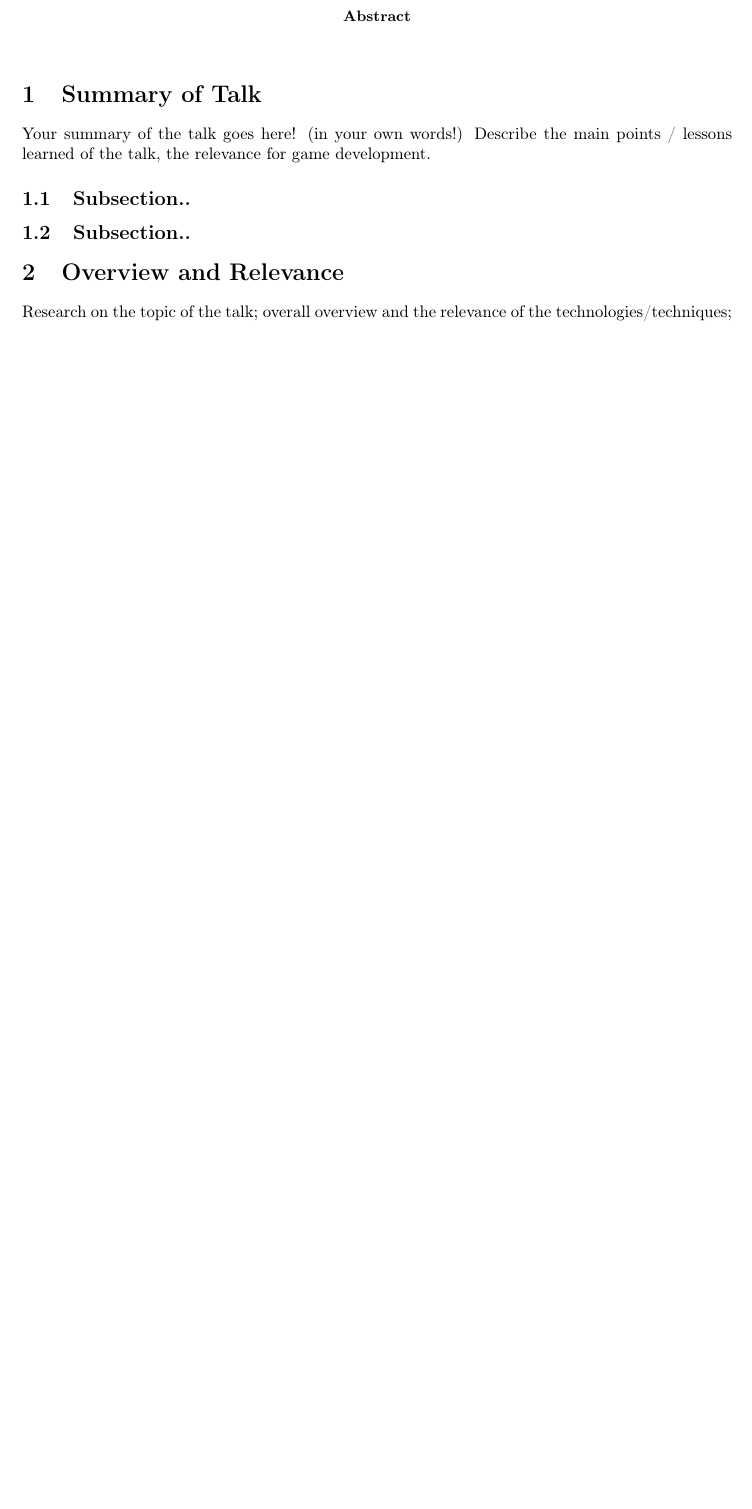
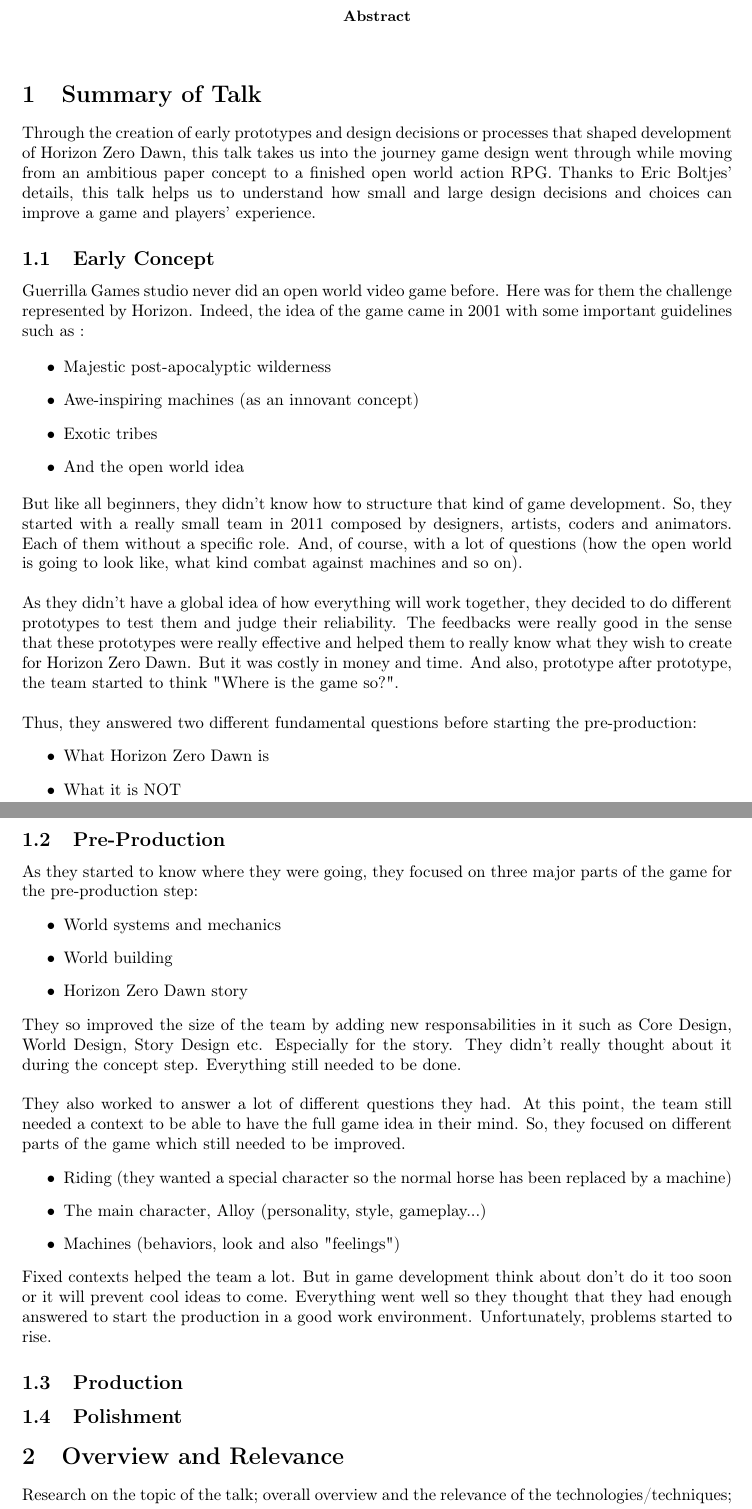
Before and after one commit to BastienPery/GDC_Talk, a LaTeX paper (Horizon Zero Dawn Talk.tex): part of the page before the commit and two parts of pages 1 and 2 of 2 after it, the two joined at a grey line, cut so that both start at the same text, the shorter picture padded with empty space. Compiled offline with pdfLaTeX.

Commit message:
Concept and Prod

```diff
--- a/Horizon Zero Dawn Talk.tex
+++ b/Horizon Zero Dawn Talk.tex
@@ -44,11 +44,79 @@
 
 \section{Summary of Talk}
 
-Your summary of the talk goes here! (in your own words!)
-Describe the main points / lessons learned of the talk, the relevance for game development.
+%%Your summary of the talk goes here! (in your own words!)
+%%Describe the main points / lessons learned of the talk, the relevance for game development.
 
-\subsection{Subsection..}
-\subsection{Subsection..}
+Through the creation of early prototypes and design decisions or processes that shaped
+development of Horizon Zero Dawn, this talk takes us into the journey game design went through while
+moving from an ambitious paper concept to a finished open world action RPG. Thanks to Eric Boltjes'
+details, this talk helps us to understand how small and large design decisions and choices can
+improve a game and players' experience.
+
+\subsection{Early Concept}
+
+Guerrilla Games studio never did an open world video game before. Here was for them the challenge
+represented by Horizon. Indeed, the idea of the game came in 2001 with some important guidelines
+such as :
+
+\begin{itemize}
+  \item Majestic post-apocalyptic wilderness
+  \item Awe-inspiring machines (as an innovant concept)
+  \item Exotic tribes
+  \item And the open world idea
+\end{itemize}
+
+\noindent But like all beginners, they didn't know how to structure that kind of game development. So,
+they started with a really small team in 2011 composed by designers, artists, coders and
+animators. Each of them without a specific role. And, of course, with a lot of questions
+(how the open world is going to look like, what kind combat against machines and so on).\\
+
+\noindent As they didn't have a global idea of how everything will work together, they decided to
+do different prototypes to test them and judge their reliability. The feedbacks were really
+good in the sense that these prototypes were really effective and helped them to really know
+what they wish to create for Horizon Zero Dawn. But it was costly in money and time. And also,
+prototype after prototype, the team started to think "Where is the game so?".\\
+
+\noindent Thus, they answered two different fundamental questions before starting the pre-production:
+\begin{itemize}
+  \item What Horizon Zero Dawn is
+  \item What it is NOT
+\end{itemize}
+
+\subsection{Pre-Production}
+
+As they started to know where they were going, they focused on three major parts of the game for
+the pre-production step:
+\begin{itemize}
+  \item World systems and mechanics
+  \item World building
+  \item Horizon Zero Dawn story
+\end{itemize}
+
+\noindent They so improved the size of the team by adding new responsabilities in it such as Core Design,
+World Design, Story Design etc. Especially for the story. They didn't really thought about it
+during the concept step. Everything still needed to be done.\\
+
+\noindent They also worked to answer a lot of different questions they had. At this point, the team
+still needed a context to be able to have the full game idea in their mind. So, they focused on
+different parts of the game which still needed to be improved.
+\begin{itemize}
+  \item Riding (they wanted a special character so the normal horse has been replaced by a machine)
+  \item The main character, Alloy (personality, style, gameplay...)
+  \item Machines (behaviors, look and also "feelings")
+\end{itemize}
+
+\noindent Fixed contexts helped the team a lot. But in game development think about don't do it too
+soon or it will prevent cool ideas to come. Everything went well so they thought that they had enough
+answered to start the production in a good work environment. Unfortunately, problems started to rise.
+
+
+
+
+
+
+\subsection{Production}
+\subsection{Polishment}
 
 \section{Overview and Relevance}
 Research on the topic of the talk; overall overview and the relevance of the technologies/techniques; give a short overview on the state of the art of the topic, reference further readings and current developments.
```
Also changed, not shown: Horizon Zero Dawn Talk.pdf, Horizon Zero Dawn Talk.tex (12 more changed lines), 6 other files.
